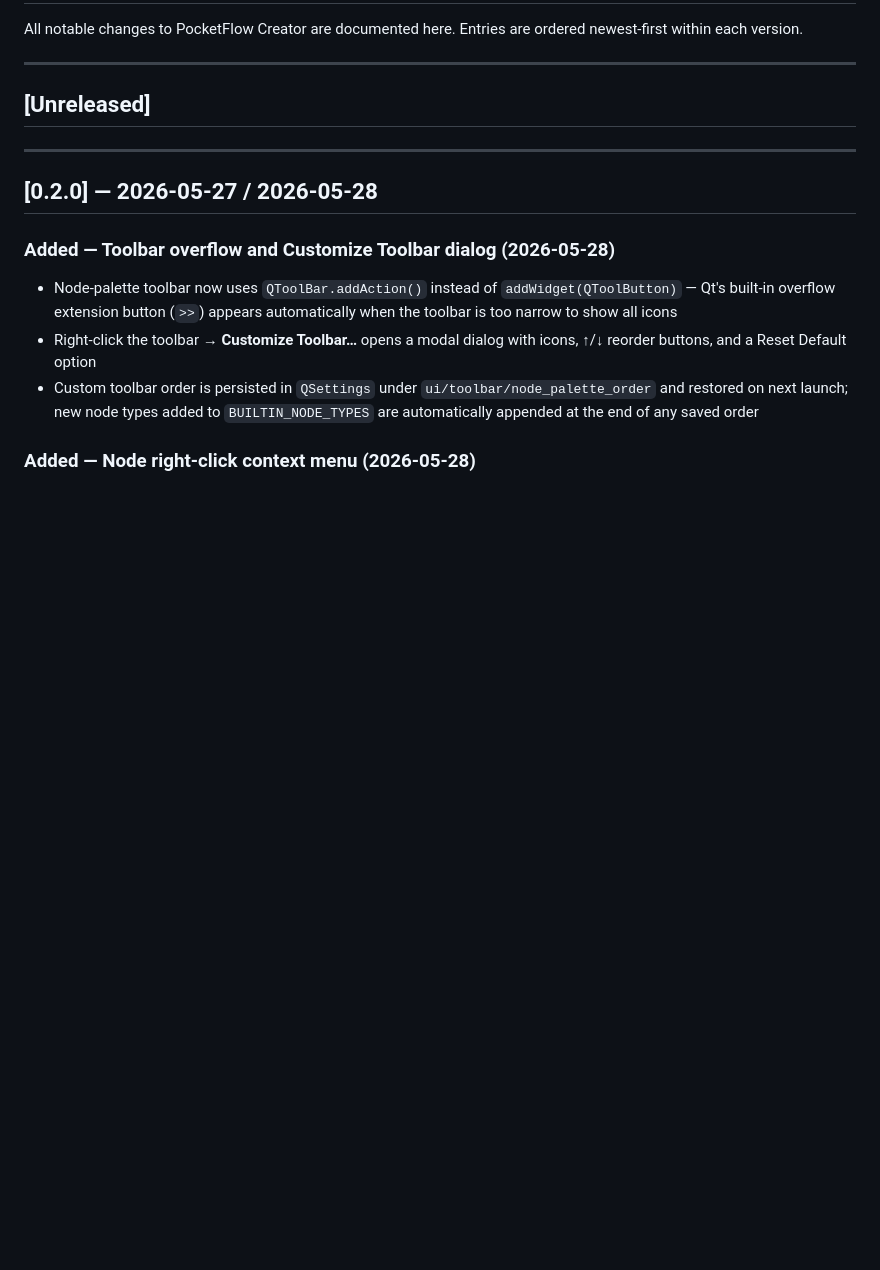
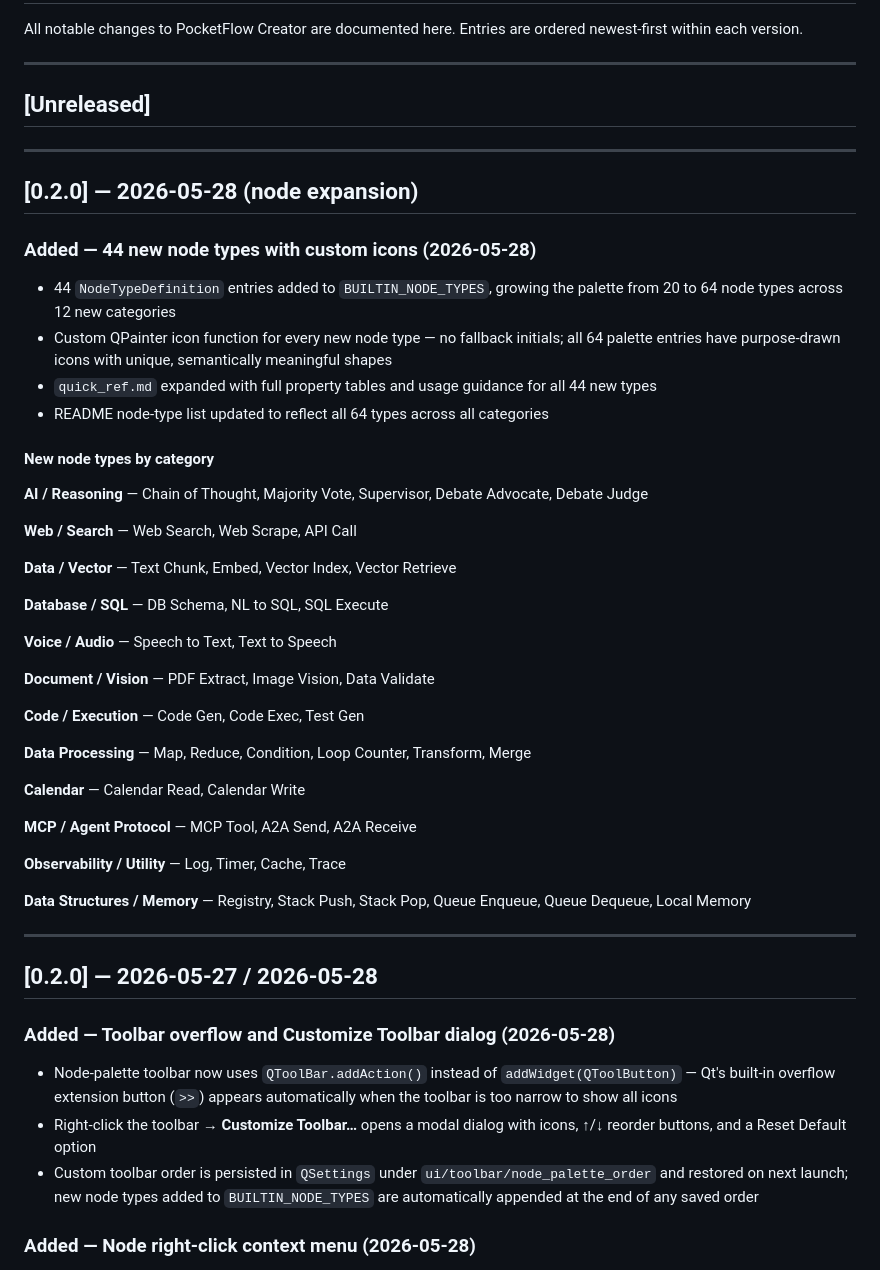
Before and after one commit to monotoba/pocketflowcreator, a Markdown page: CHANGELOG.md, the part around the change. Drawn GitHub-style; blank space fills up the shorter version.

```diff
--- a/CHANGELOG.md
+++ b/CHANGELOG.md
@@ -6,6 +6,44 @@ Entries are ordered newest-first within each version.
 ---
 
 ## [Unreleased]
+
+---
+
+## [0.2.0] — 2026-05-28 (node expansion)
+
+### Added — 44 new node types with custom icons (2026-05-28)
+- 44 `NodeTypeDefinition` entries added to `BUILTIN_NODE_TYPES`, growing the palette from 20 to 64
+  node types across 12 new categories
+- Custom QPainter icon function for every new node type — no fallback initials; all 64 palette
+  entries have purpose-drawn icons with unique, semantically meaningful shapes
+- `quick_ref.md` expanded with full property tables and usage guidance for all 44 new types
+- README node-type list updated to reflect all 64 types across all categories
+
+#### New node types by category
+
+**AI / Reasoning** — Chain of Thought, Majority Vote, Supervisor, Debate Advocate, Debate Judge
+
+**Web / Search** — Web Search, Web Scrape, API Call
+
+**Data / Vector** — Text Chunk, Embed, Vector Index, Vector Retrieve
+
+**Database / SQL** — DB Schema, NL to SQL, SQL Execute
+
+**Voice / Audio** — Speech to Text, Text to Speech
+
+**Document / Vision** — PDF Extract, Image Vision, Data Validate
+
+**Code / Execution** — Code Gen, Code Exec, Test Gen
+
+**Data Processing** — Map, Reduce, Condition, Loop Counter, Transform, Merge
+
+**Calendar** — Calendar Read, Calendar Write
+
+**MCP / Agent Protocol** — MCP Tool, A2A Send, A2A Receive
+
+**Observability / Utility** — Log, Timer, Cache, Trace
+
+**Data Structures / Memory** — Registry, Stack Push, Stack Pop, Queue Enqueue, Queue Dequeue, Local Memory
 
 ---
 
```
Also changed, not shown: README.md (+18 -3 lines), 1 other file.
